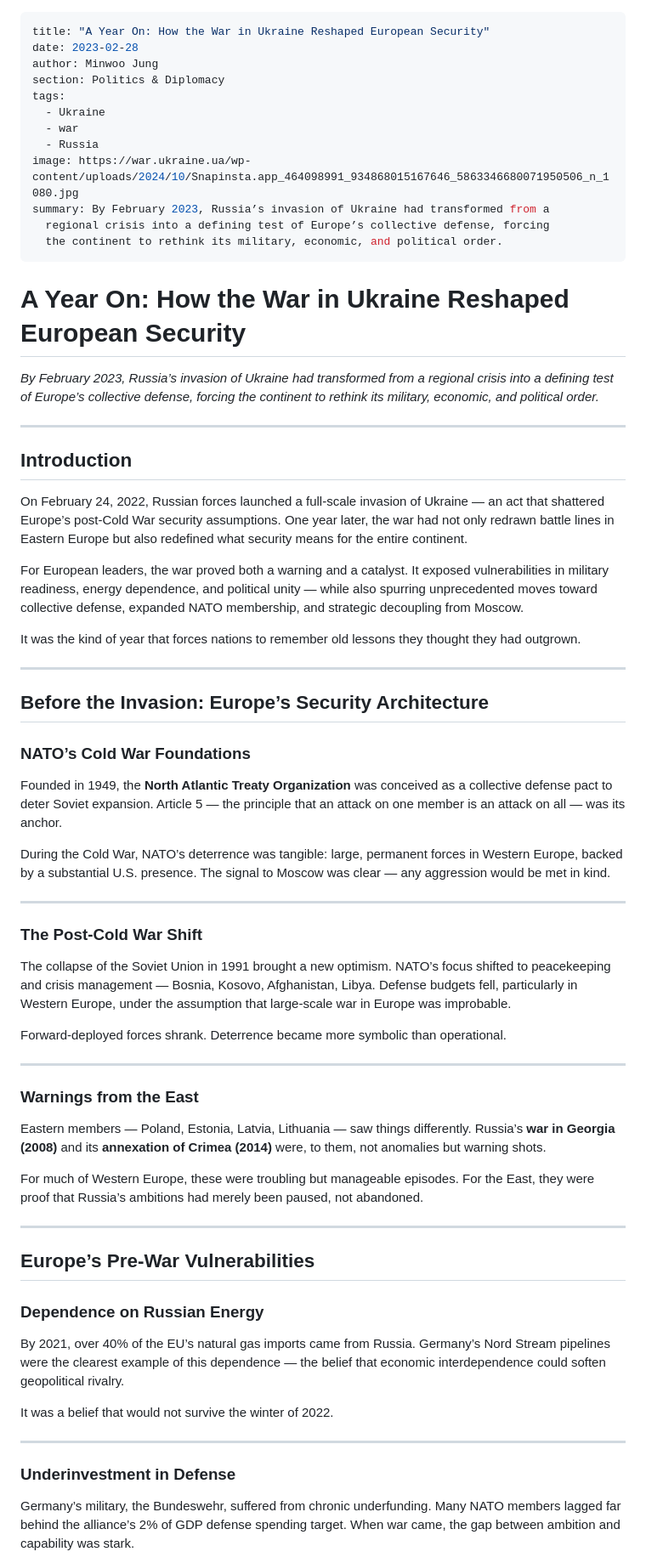
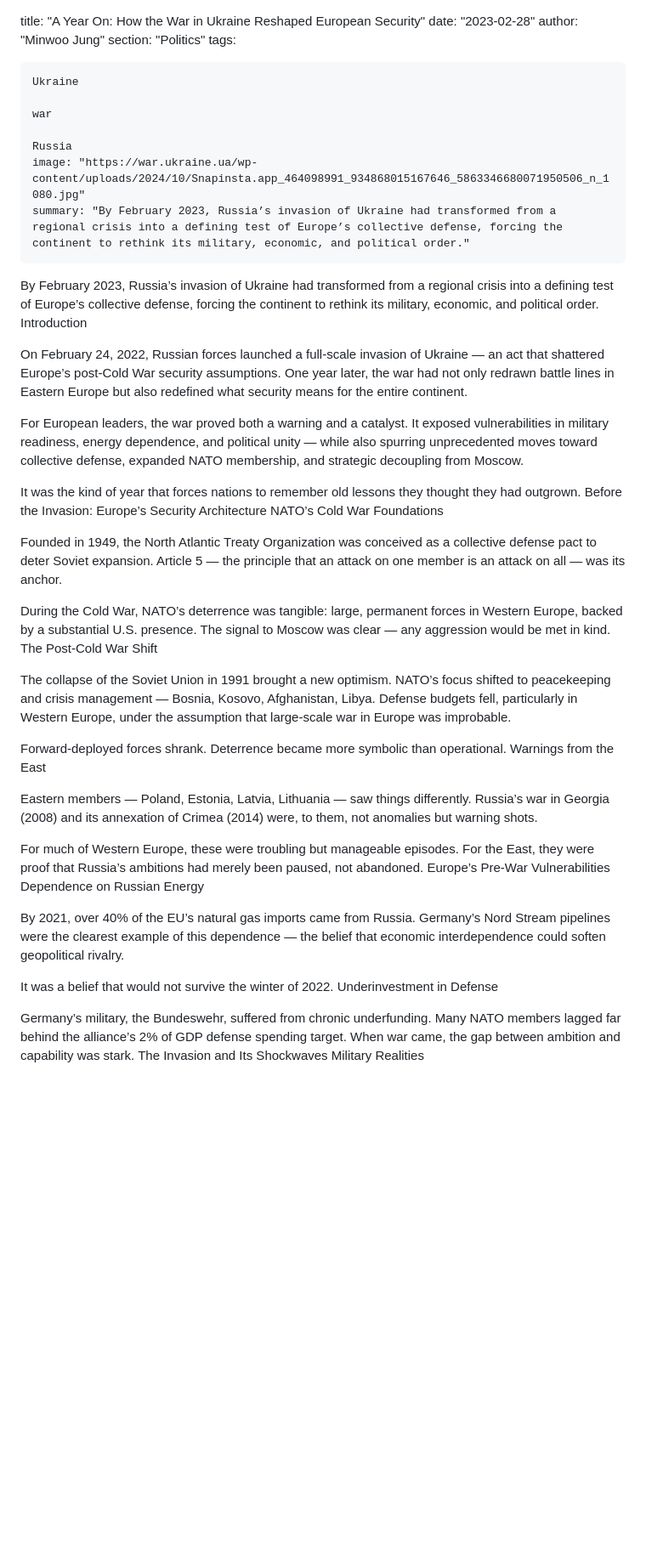
Before and after one commit to seongwonkc/the-argosy-site, a Markdown page: articles/a-year-on-how-the-war-in-ukraine-reshaped-european-security.md, the part around one of its changes. Shown at 85% size. Rendered like a GitHub page; blank space fills up the shorter version.

```diff
--- a/articles/a-year-on-how-the-war-in-ukraine-reshaped-european-security.md
+++ b/articles/a-year-on-how-the-war-in-ukraine-reshaped-european-security.md
@@ -1,70 +1,50 @@
----
 title: "A Year On: How the War in Ukraine Reshaped European Security"
-date: 2023-02-28
-author: Minwoo Jung
-section: Politics & Diplomacy
+date: "2023-02-28"
+author: "Minwoo Jung"
+section: "Politics"
 tags:
-  - Ukraine
-  - war
-  - Russia
-image: https://war.ukraine.ua/wp-content/uploads/2024/10/Snapinsta.app_464098991_934868015167646_5863346680071950506_n_1080.jpg
-summary: By February 2023, Russia’s invasion of Ukraine had transformed from a
-  regional crisis into a defining test of Europe’s collective defense, forcing
-  the continent to rethink its military, economic, and political order.
----
-# A Year On: How the War in Ukraine Reshaped European Security
 
-*By February 2023, Russia’s invasion of Ukraine had transformed from a regional crisis into a defining test of Europe’s collective defense, forcing the continent to rethink its military, economic, and political order.*
+    Ukraine
 
----
+    war
 
-## Introduction
+    Russia
+    image: "https://war.ukraine.ua/wp-content/uploads/2024/10/Snapinsta.app_464098991_934868015167646_5863346680071950506_n_1080.jpg"
+    summary: "By February 2023, Russia’s invasion of Ukraine had transformed from a regional crisis into a defining test of Europe’s collective defense, forcing the continent to rethink its military, economic, and political order."
+
+By February 2023, Russia’s invasion of Ukraine had transformed from a regional crisis into a defining test of Europe’s collective defense, forcing the continent to rethink its military, economic, and political order.
+Introduction
 
 On February 24, 2022, Russian forces launched a full-scale invasion of Ukraine — an act that shattered Europe’s post-Cold War security assumptions. One year later, the war had not only redrawn battle lines in Eastern Europe but also redefined what security means for the entire continent.
 
 For European leaders, the war proved both a warning and a catalyst. It exposed vulnerabilities in military readiness, energy dependence, and political unity — while also spurring unprecedented moves toward collective defense, expanded NATO membership, and strategic decoupling from Moscow.
 
 It was the kind of year that forces nations to remember old lessons they thought they had outgrown.
+Before the Invasion: Europe’s Security Architecture
+NATO’s Cold War Foundations
 
----
-
-## Before the Invasion: Europe’s Security Architecture
-
-### NATO’s Cold War Foundations
-
-Founded in 1949, the **North Atlantic Treaty Organization** was conceived as a collective defense pact to deter Soviet expansion. Article 5 — the principle that an attack on one member is an attack on all — was its anchor.
+Founded in 1949, the North Atlantic Treaty Organization was conceived as a collective defense pact to deter Soviet expansion. Article 5 — the principle that an attack on one member is an attack on all — was its anchor.
 
 During the Cold War, NATO’s deterrence was tangible: large, permanent forces in Western Europe, backed by a substantial U.S. presence. The signal to Moscow was clear — any aggression would be met in kind.
-
----
-
-### The Post-Cold War Shift
+The Post-Cold War Shift
 
 The collapse of the Soviet Union in 1991 brought a new optimism. NATO’s focus shifted to peacekeeping and crisis management — Bosnia, Kosovo, Afghanistan, Libya. Defense budgets fell, particularly in Western Europe, under the assumption that large-scale war in Europe was improbable.
 
 Forward-deployed forces shrank. Deterrence became more symbolic than operational.
+Warnings from the East
 
----
-
-### Warnings from the East
-
-Eastern members — Poland, Estonia, Latvia, Lithuania — saw things differently. Russia’s **war in Georgia (2008)** and its **annexation of Crimea (2014)** were, to them, not anomalies but warning shots.
+Eastern members — Poland, Estonia, Latvia, Lithuania — saw things differently. Russia’s war in Georgia (2008) and its annexation of Crimea (2014) were, to them, not anomalies but warning shots.
 
 For much of Western Europe, these were troubling but manageable episodes. For the East, they were proof that Russia’s ambitions had merely been paused, not abandoned.
-
----
-
-## Europe’s Pre-War Vulnerabilities
-
-### Dependence on Russian Energy
+Europe’s Pre-War Vulnerabilities
+Dependence on Russian Energy
 
 By 2021, over 40% of the EU’s natural gas imports came from Russia. Germany’s Nord Stream pipelines were the clearest example of this dependence — the belief that economic interdependence could soften geopolitical rivalry.
 
 It was a belief that would not survive the winter of 2022.
-
----
-
-### Underinvestment in Defense
+Underinvestment in Defense
 
 Germany’s military, the Bundeswehr, suffered from chronic underfunding. Many NATO members lagged far behind the alliance’s 2% of GDP defense spending target. When war came, the gap between ambition and capability was stark.
+The Invasion and Its Shockwaves
+Military Realities
 
```
Also changed, not shown: other parts of articles/a-year-on-how-the-war-in-ukraine-reshaped-european-security.md (+13 -48 lines).
